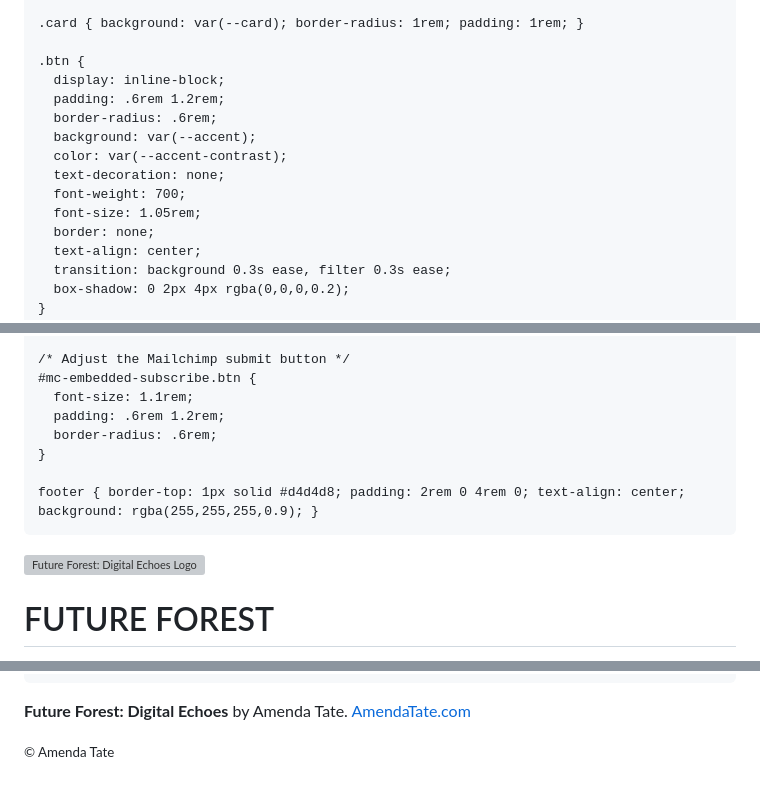
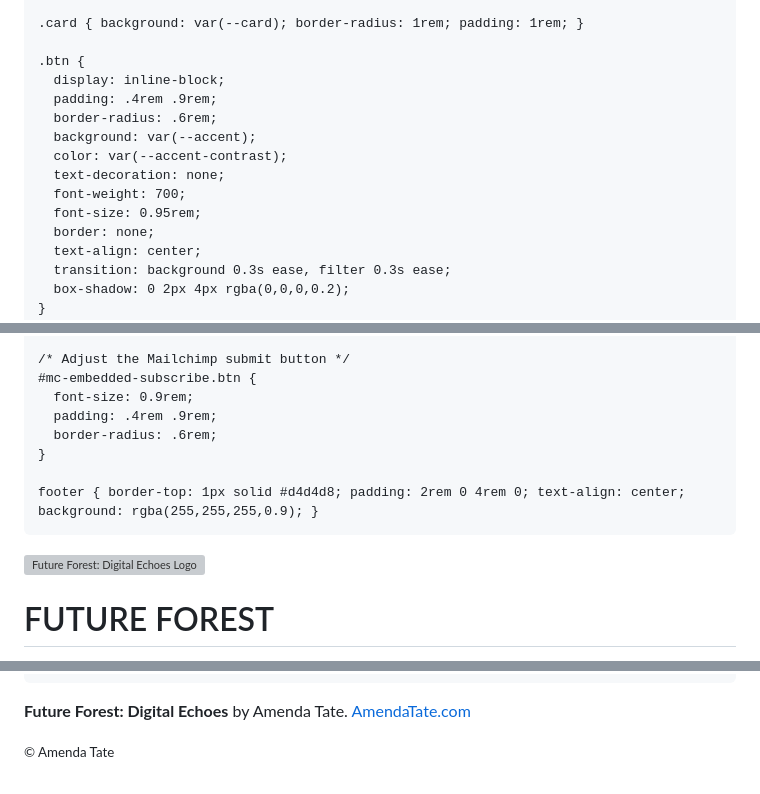
Before and after one commit to atate100/future-forest, a Markdown page: README.md, 3 parts joined by grey strips. GitHub-like rendering; grey boxes are pictures that could not be loaded.

```diff
--- a/README.md
+++ b/README.md
@@ -69,13 +69,13 @@
 
     .btn {
       display: inline-block;
-      padding: .6rem 1.2rem;
+      padding: .4rem .9rem;
       border-radius: .6rem;
       background: var(--accent);
       color: var(--accent-contrast);
       text-decoration: none;
       font-weight: 700;
-      font-size: 1.05rem;
+      font-size: 0.95rem;
       border: none;
       text-align: center;
       transition: background 0.3s ease, filter 0.3s ease;
@@ -96,8 +96,8 @@
 
     /* Adjust the Mailchimp submit button */
     #mc-embedded-subscribe.btn {
-      font-size: 1.1rem;
-      padding: .6rem 1.2rem;
+      font-size: 0.9rem;
+      padding: .4rem .9rem;
       border-radius: .6rem;
     }
 
@@ -219,3 +219,7 @@
   <script>document.getElementById('year').textContent = new Date().getFullYear();</script>
 </body>
 </html>
+
+  <script>document.getElementById('year').textContent = new Date().getFullYear();</script>
+</body>
+</html>
```
Also changed, not shown: other parts of README.md (+1 -1 lines).
